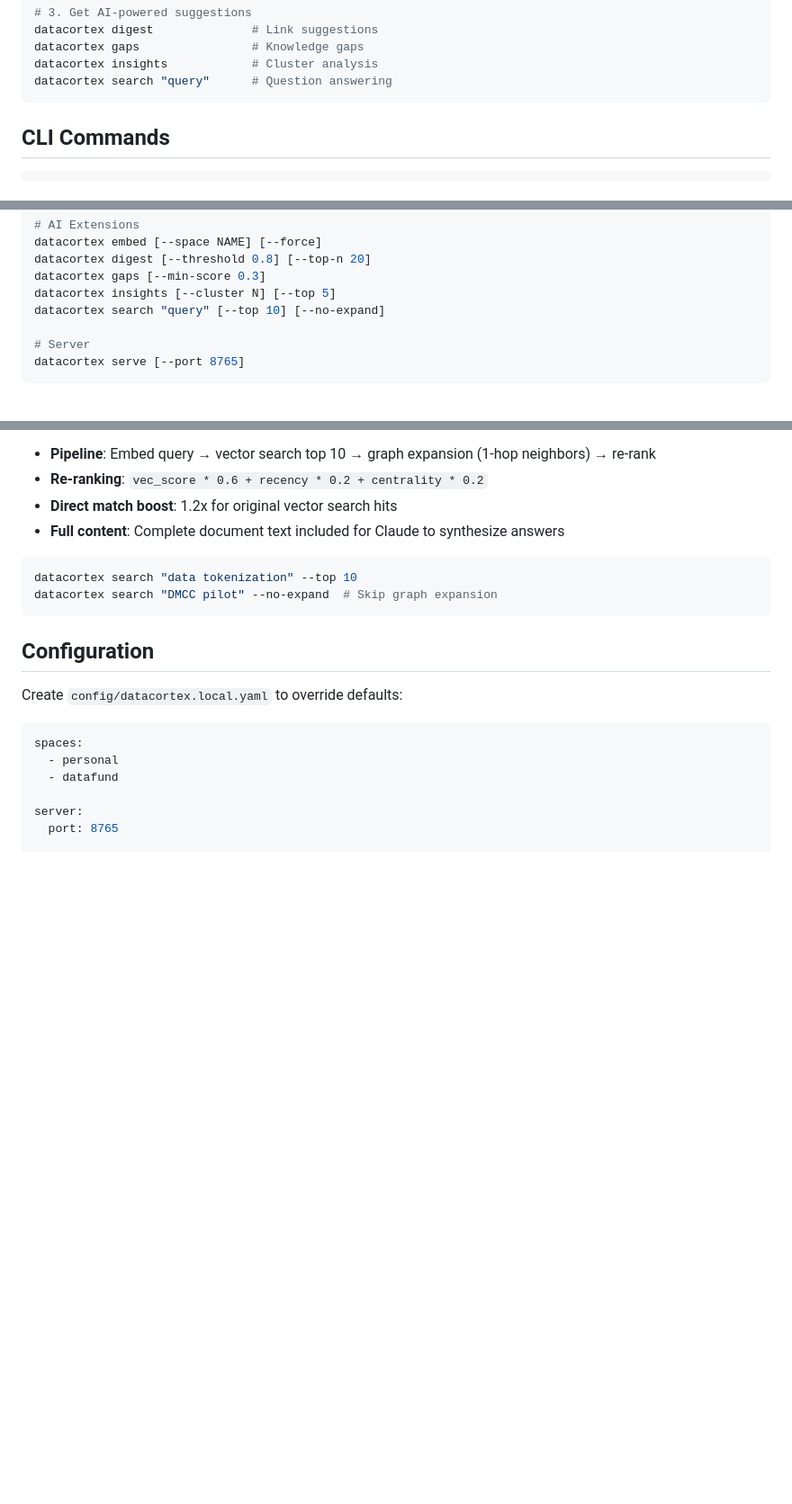
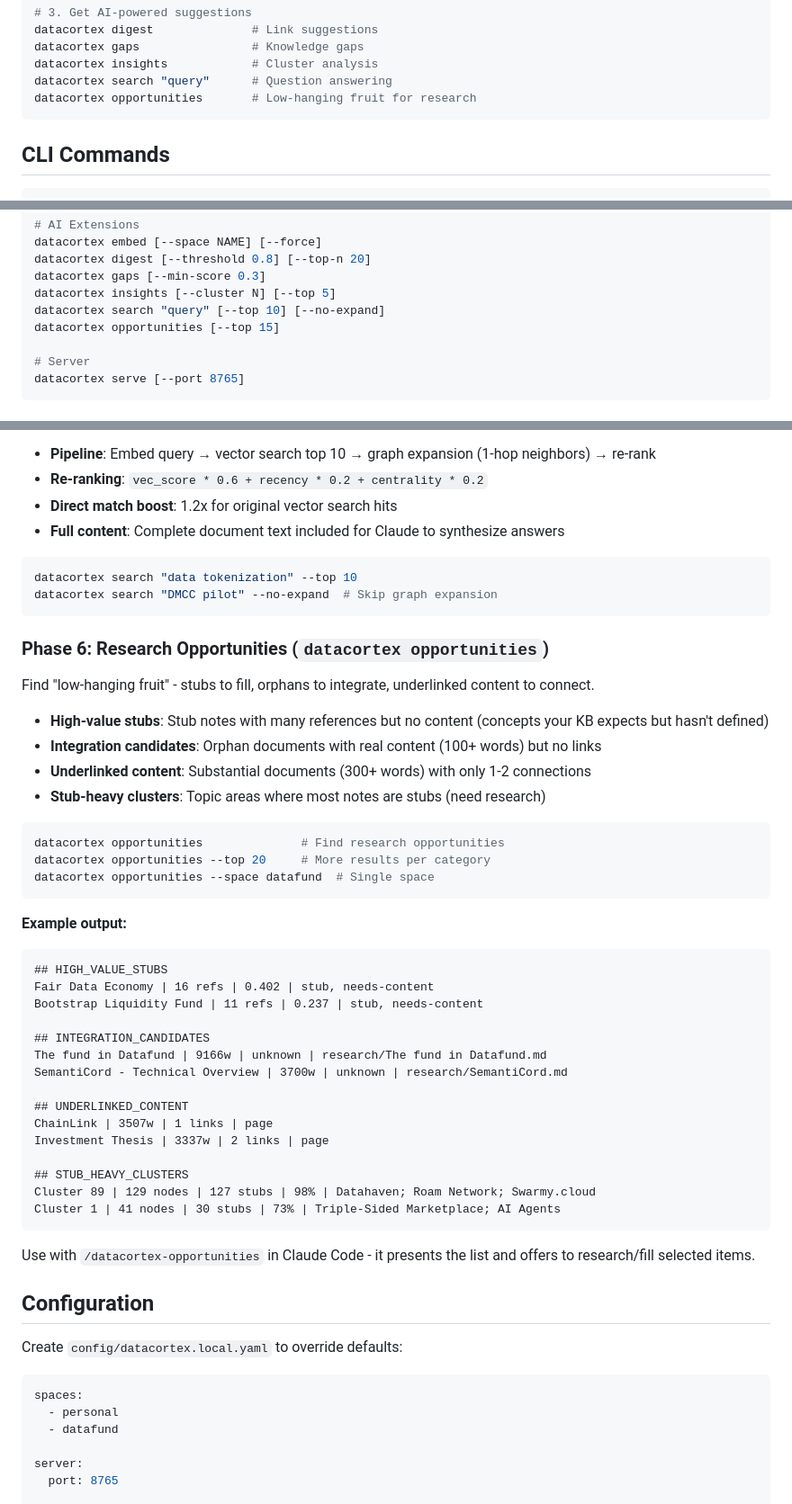
Before and after one commit to datafund/datacortex, a Markdown page: README.md, 3 parts joined by grey strips. Shown at 90% size. Drawn GitHub-style; blank space fills up the shorter version.

Commit message:
Update README with opportunities command and usage examples
Added Phase 6: Research Opportunities documentation:
- High-value stubs (concepts needed but undefined)
- Integration candidates (orphans worth connecting)
- Underlinked content (substantial but isolated docs)
- Stub-heavy clusters (topic areas needing research)

Includes example output and CLI usage.

🤖 Generated with [Claude Code](https://claude.com/claude-code)

Co-Authored-By: Claude Opus 4.5 <noreply@anthropic.com>

````diff
--- a/README.md
+++ b/README.md
@@ -34,6 +34,7 @@ datacortex digest              # Link suggestions
 datacortex gaps                # Knowledge gaps
 datacortex insights            # Cluster analysis
 datacortex search "query"      # Question answering
+datacortex opportunities       # Low-hanging fruit for research
 ```
 
 ## CLI Commands
@@ -54,6 +55,7 @@ datacortex digest [--threshold 0.8] [--top-n 20]
 datacortex gaps [--min-score 0.3]
 datacortex insights [--cluster N] [--top 5]
 datacortex search "query" [--top 10] [--no-expand]
+datacortex opportunities [--top 15]
 
 # Server
 datacortex serve [--port 8765]
@@ -187,6 +190,42 @@ datacortex search "data tokenization" --top 10
 datacortex search "DMCC pilot" --no-expand  # Skip graph expansion
 ```
 
+### Phase 6: Research Opportunities (`datacortex opportunities`)
+
+Find "low-hanging fruit" - stubs to fill, orphans to integrate, underlinked content to connect.
+
+- **High-value stubs**: Stub notes with many references but no content (concepts your KB expects but hasn't defined)
+- **Integration candidates**: Orphan documents with real content (100+ words) but no links
+- **Underlinked content**: Substantial documents (300+ words) with only 1-2 connections
+- **Stub-heavy clusters**: Topic areas where most notes are stubs (need research)
+
+```bash
+datacortex opportunities              # Find research opportunities
+datacortex opportunities --top 20     # More results per category
+datacortex opportunities --space datafund  # Single space
+```
+
+**Example output:**
+```
+## HIGH_VALUE_STUBS
+Fair Data Economy | 16 refs | 0.402 | stub, needs-content
+Bootstrap Liquidity Fund | 11 refs | 0.237 | stub, needs-content
+
+## INTEGRATION_CANDIDATES
+The fund in Datafund | 9166w | unknown | research/The fund in Datafund.md
+SemantiCord - Technical Overview | 3700w | unknown | research/SemantiCord.md
+
+## UNDERLINKED_CONTENT
+ChainLink | 3507w | 1 links | page
+Investment Thesis | 3337w | 2 links | page
+
+## STUB_HEAVY_CLUSTERS
+Cluster 89 | 129 nodes | 127 stubs | 98% | Datahaven; Roam Network; Swarmy.cloud
+Cluster 1 | 41 nodes | 30 stubs | 73% | Triple-Sided Marketplace; AI Agents
+```
+
+Use with `/datacortex-opportunities` in Claude Code - it presents the list and offers to research/fill selected items.
+
 ## Configuration
 
 Create `config/datacortex.local.yaml` to override defaults:
````
Also changed, not shown: other parts of README.md (+1 -0 lines).
